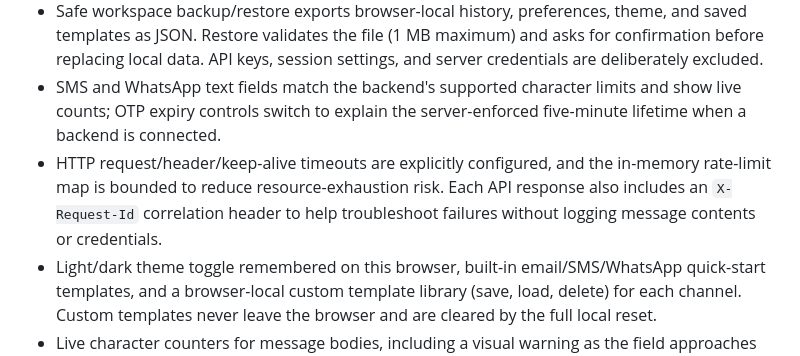
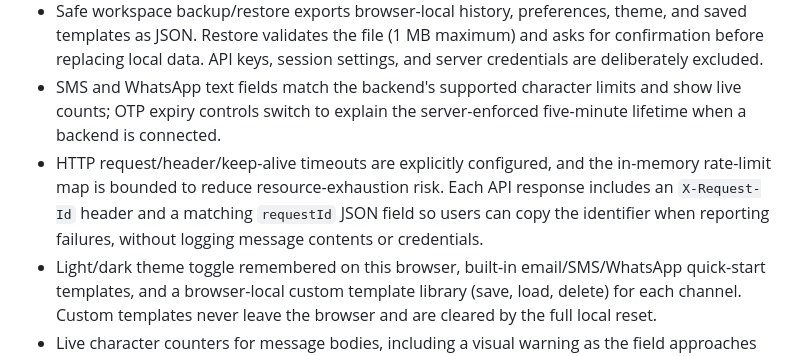
Before and after one commit to Narsing-s/Notification-service-, a Markdown page: README.md, the part around the change. Rendered like a GitHub page.

Commit message:
Document request ID in response body and header

```diff
--- a/README.md
+++ b/README.md
@@ -8,7 +8,7 @@ An own-brand notification platform starter with a responsive dashboard, protecte
 - Searchable activity log with channel/status filters, newest/oldest sorting, JSON export, CSV export, and explicit clear-history controls.
 - Safe workspace backup/restore exports browser-local history, preferences, theme, and saved templates as JSON. Restore validates the file (1 MB maximum) and asks for confirmation before replacing local data. API keys, session settings, and server credentials are deliberately excluded.
 - SMS and WhatsApp text fields match the backend's supported character limits and show live counts; OTP expiry controls switch to explain the server-enforced five-minute lifetime when a backend is connected.
-- HTTP request/header/keep-alive timeouts are explicitly configured, and the in-memory rate-limit map is bounded to reduce resource-exhaustion risk. Each API response also includes an `X-Request-Id` correlation header to help troubleshoot failures without logging message contents or credentials.
+- HTTP request/header/keep-alive timeouts are explicitly configured, and the in-memory rate-limit map is bounded to reduce resource-exhaustion risk. Each API response includes an `X-Request-Id` header and a matching `requestId` JSON field so users can copy the identifier when reporting failures, without logging message contents or credentials.
 - Light/dark theme toggle remembered on this browser, built-in email/SMS/WhatsApp quick-start templates, and a browser-local custom template library (save, load, delete) for each channel. Custom templates never leave the browser and are cleared by the full local reset.
 - Live character counters for message bodies, including a visual warning as the field approaches its limit.
 - `GET /api/v1/health` reports process and channel configuration without claiming messages were delivered.
```
